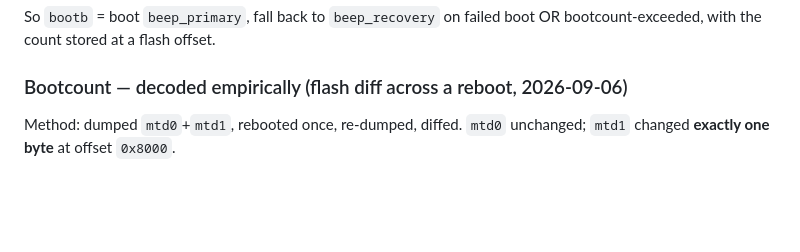
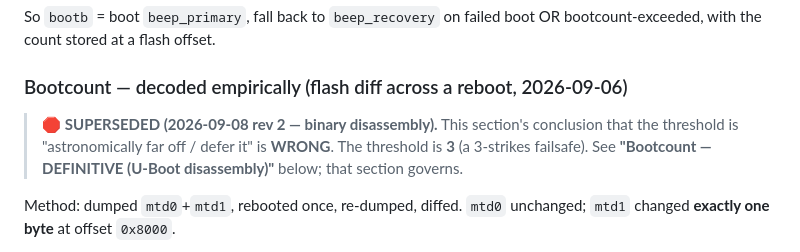
Before and after one commit to kfiducia/beep-revival, a Markdown page: docs/RECOVERY-DESIGN.md, the part around one of its changes. Rendered like a GitHub page; blank space fills up the shorter version.

```diff
--- a/docs/RECOVERY-DESIGN.md
+++ b/docs/RECOVERY-DESIGN.md
@@ -264,6 +299,11 @@ bootcount-exceeded, with the count stored at a flash offset.
 
 ### Bootcount — decoded empirically (flash diff across a reboot, 2026-09-06)
 
+> 🛑 **SUPERSEDED (2026-09-08 rev 2 — binary disassembly).** This section's
+> conclusion that the threshold is "astronomically far off / defer it" is **WRONG**.
+> The threshold is **3** (a 3-strikes failsafe). See **"Bootcount — DEFINITIVE
+> (U-Boot disassembly)"** below; that section governs.
+
 Method: dumped `mtd0`+`mtd1`, rebooted once, re-dumped, diffed. `mtd0` unchanged;
 `mtd1` changed **exactly one byte** at offset `0x8000`.
 
```
Also changed, not shown: other parts of docs/RECOVERY-DESIGN.md (+52 -13 lines), docs/FLASHING-WALKTHROUGH.md (+44 -9 lines).
